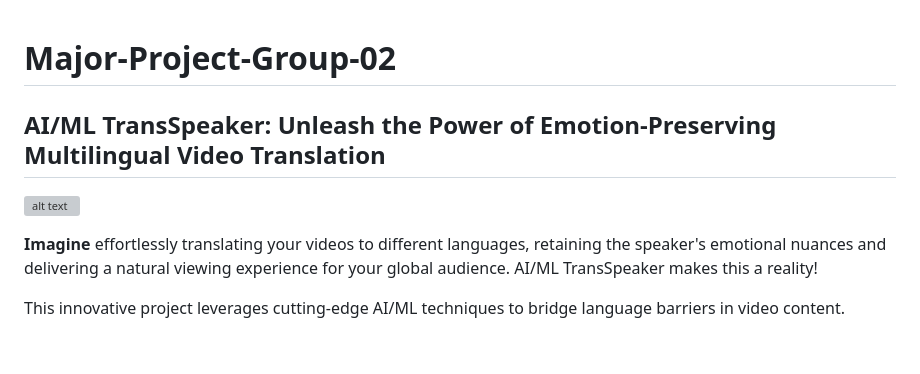
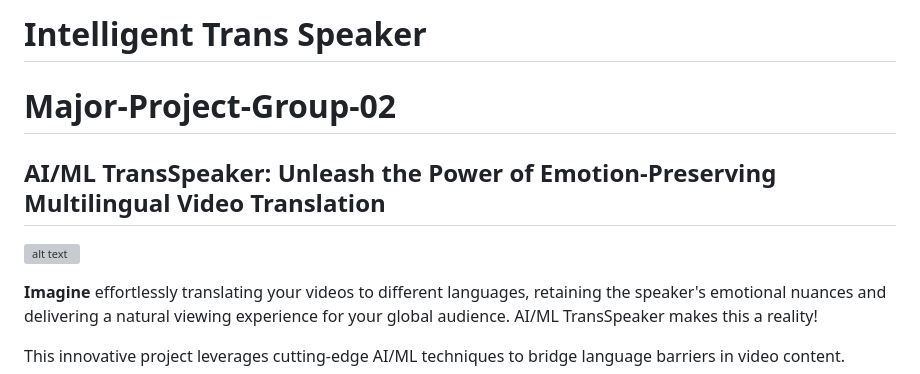
Before and after one commit to Coffee-Expert/Intelligent-TransSpeaker-, a Markdown page: README.md, the part around one of its changes. Rendered like a GitHub page; blank space fills up the shorter version; grey boxes are pictures that could not be loaded.

```diff
--- a/README.md
+++ b/README.md
@@ -1,3 +1,4 @@
+# Intelligent Trans Speaker
 # Major-Project-Group-02
 
 ## AI/ML TransSpeaker: Unleash the Power of Emotion-Preserving Multilingual Video Translation
```
Also changed, not shown: other parts of README.md (+5 -3 lines).
